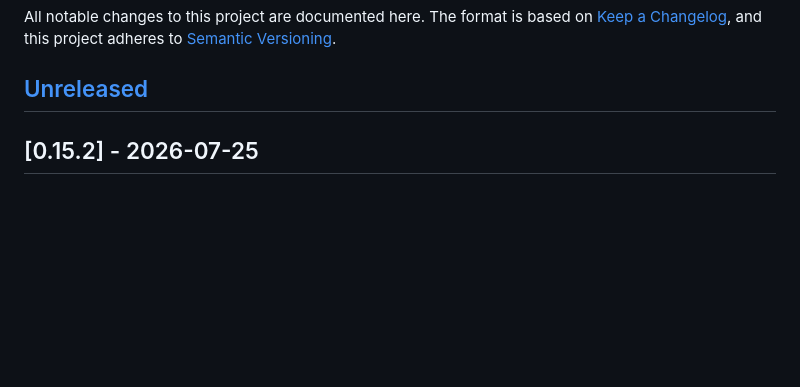
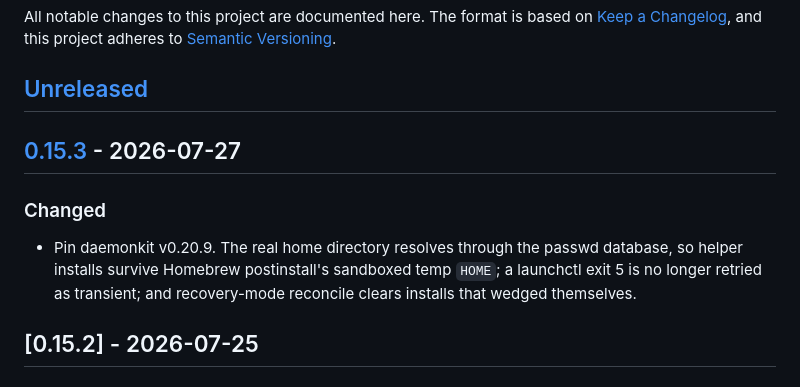
Before and after one commit to yasyf/cc-orchestrate, a Markdown page: CHANGELOG.md, the part around one of its changes. Rendered like a GitHub page; blank space fills up the shorter version.

Commit message:
release: 0.15.3 (daemonkit v0.20.9)
Claude-Session-Id: 4a23a643-72bd-4add-8b03-cbe4379168c6

```diff
--- a/CHANGELOG.md
+++ b/CHANGELOG.md
@@ -5,6 +5,15 @@ The format is based on [Keep a Changelog](https://keepachangelog.com/en/1.1.0/),
 and this project adheres to [Semantic Versioning](https://semver.org/spec/v2.0.0.html).
 
 ## [Unreleased]
+
+## [0.15.3] - 2026-07-27
+
+### Changed
+
+- Pin daemonkit v0.20.9. The real home directory resolves through the passwd
+  database, so helper installs survive Homebrew postinstall's sandboxed temp
+  `HOME`; a launchctl exit 5 is no longer retried as transient; and
+  recovery-mode reconcile clears installs that wedged themselves.
 
 ## [0.15.2] - 2026-07-25
 
```
Also changed, not shown: other parts of CHANGELOG.md (+2 -1 lines).
